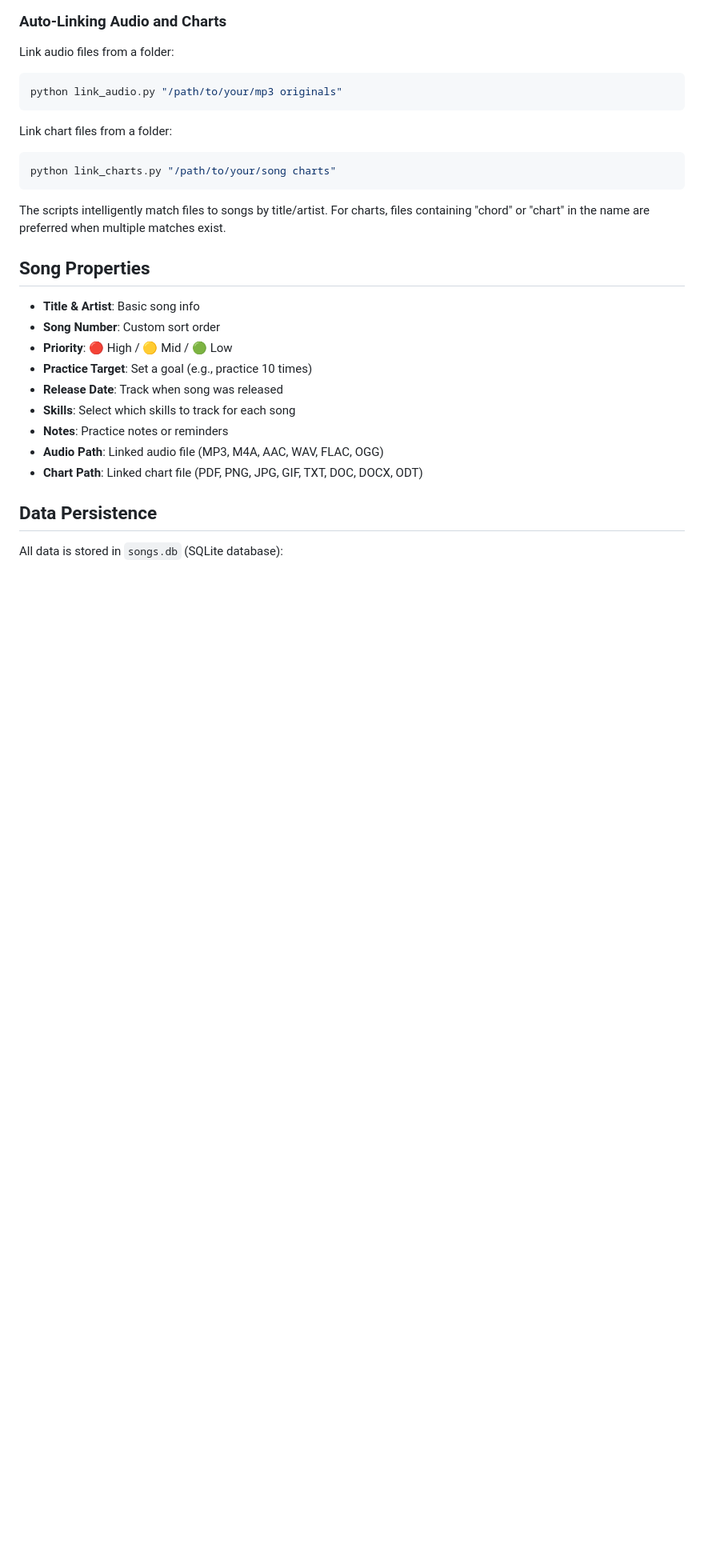
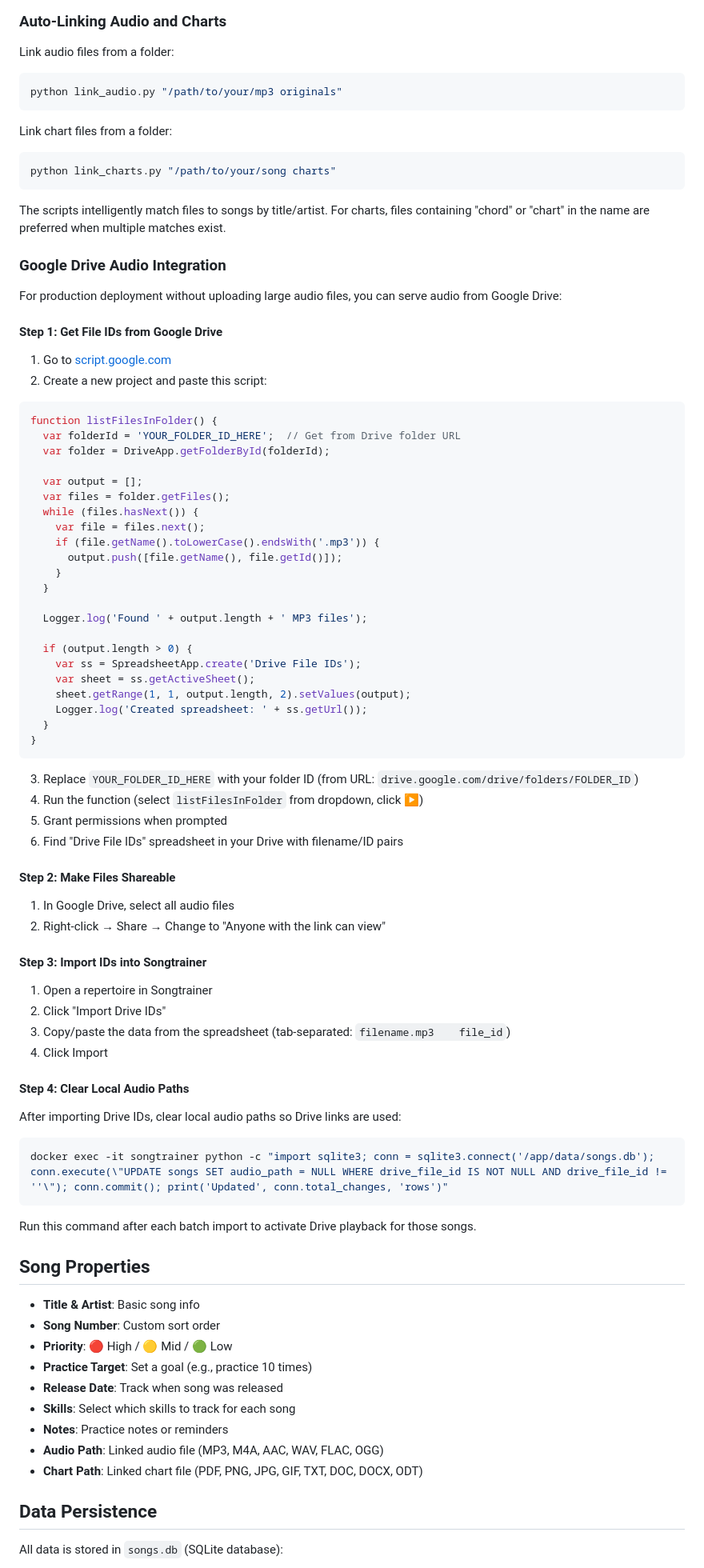
Before and after one commit to Zumgugger/songtrainer, a Markdown page: README.md, the part around the change. Shown at 80% size. Drawn GitHub-style; blank space fills up the shorter version.

Commit message:
Add Google Drive audio integration workflow to README

````diff
--- a/README.md
+++ b/README.md
@@ -180,6 +180,67 @@ python link_charts.py "/path/to/your/song charts"
 ```
 
 The scripts intelligently match files to songs by title/artist. For charts, files containing "chord" or "chart" in the name are preferred when multiple matches exist.
+
+### Google Drive Audio Integration
+
+For production deployment without uploading large audio files, you can serve audio from Google Drive:
+
+#### Step 1: Get File IDs from Google Drive
+
+1. Go to [script.google.com](https://script.google.com)
+2. Create a new project and paste this script:
+
+```javascript
+function listFilesInFolder() {
+  var folderId = 'YOUR_FOLDER_ID_HERE';  // Get from Drive folder URL
+  var folder = DriveApp.getFolderById(folderId);
+
+  var output = [];
+  var files = folder.getFiles();
+  while (files.hasNext()) {
+    var file = files.next();
+    if (file.getName().toLowerCase().endsWith('.mp3')) {
+      output.push([file.getName(), file.getId()]);
+    }
+  }
+
+  Logger.log('Found ' + output.length + ' MP3 files');
+
+  if (output.length > 0) {
+    var ss = SpreadsheetApp.create('Drive File IDs');
+    var sheet = ss.getActiveSheet();
+    sheet.getRange(1, 1, output.length, 2).setValues(output);
+    Logger.log('Created spreadsheet: ' + ss.getUrl());
+  }
+}
+```
+
+3. Replace `YOUR_FOLDER_ID_HERE` with your folder ID (from URL: `drive.google.com/drive/folders/FOLDER_ID`)
+4. Run the function (select `listFilesInFolder` from dropdown, click ▶️)
+5. Grant permissions when prompted
+6. Find "Drive File IDs" spreadsheet in your Drive with filename/ID pairs
+
+#### Step 2: Make Files Shareable
+
+1. In Google Drive, select all audio files
+2. Right-click → Share → Change to "Anyone with the link can view"
+
+#### Step 3: Import IDs into Songtrainer
+
+1. Open a repertoire in Songtrainer
+2. Click "Import Drive IDs"
+3. Copy/paste the data from the spreadsheet (tab-separated: `filename.mp3    file_id`)
+4. Click Import
+
+#### Step 4: Clear Local Audio Paths
+
+After importing Drive IDs, clear local audio paths so Drive links are used:
+
+```bash
+docker exec -it songtrainer python -c "import sqlite3; conn = sqlite3.connect('/app/data/songs.db'); conn.execute(\"UPDATE songs SET audio_path = NULL WHERE drive_file_id IS NOT NULL AND drive_file_id != ''\"); conn.commit(); print('Updated', conn.total_changes, 'rows')"
+```
+
+Run this command after each batch import to activate Drive playback for those songs.
 
 ## Song Properties
 
````
